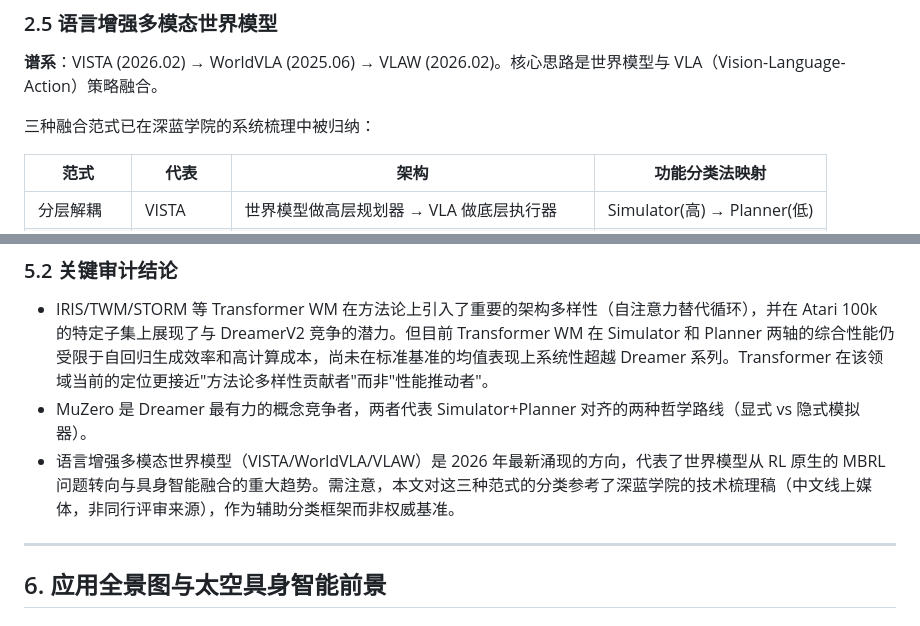
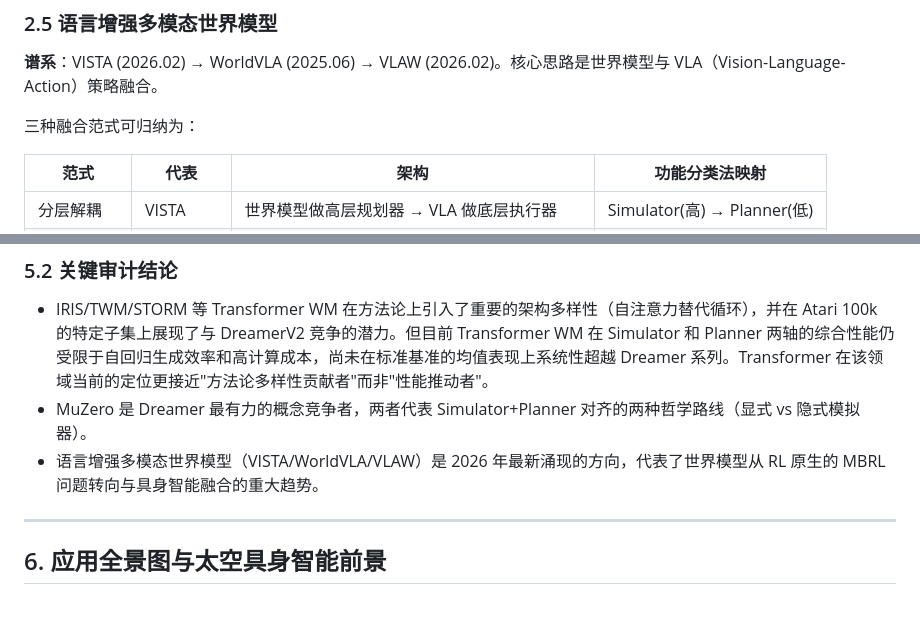
Before and after one commit to kezhiii/world-model, a Markdown page: world_model_review.md, 2 parts joined by grey strips. Drawn GitHub-style.

Commit message:
Remove 深蓝学院 reference as requested

```diff
--- a/world_model_review.md
+++ b/world_model_review.md
@@ -90,7 +90,7 @@ Sora 以时空 Patch 为最小单元，在 30 亿参数规模上展现了涌现
 
 **谱系**：VISTA (2026.02) → WorldVLA (2025.06) → VLAW (2026.02)。核心思路是世界模型与 VLA（Vision-Language-Action）策略融合。
 
-三种融合范式已在深蓝学院的系统梳理中被归纳：
+三种融合范式可归纳为：
 
 | 范式 | 代表 | 架构 | 功能分类法映射 |
 |------|------|------|-------------|
@@ -212,7 +212,7 @@ arXiv:2606.00133 明确识别出的"物理先验网络"路线（PINN, 可微分
 
 - IRIS/TWM/STORM 等 Transformer WM 在方法论上引入了重要的架构多样性（自注意力替代循环），并在 Atari 100k 的特定子集上展现了与 DreamerV2 竞争的潜力。但目前 Transformer WM 在 Simulator 和 Planner 两轴的综合性能仍受限于自回归生成效率和高计算成本，尚未在标准基准的均值表现上系统性超越 Dreamer 系列。Transformer 在该领域当前的定位更接近"方法论多样性贡献者"而非"性能推动者"。
 - MuZero 是 Dreamer 最有力的概念竞争者，两者代表 Simulator+Planner 对齐的两种哲学路线（显式 vs 隐式模拟器）。
-- 语言增强多模态世界模型（VISTA/WorldVLA/VLAW）是 2026 年最新涌现的方向，代表了世界模型从 RL 原生的 MBRL 问题转向与具身智能融合的重大趋势。需注意，本文对这三种范式的分类参考了深蓝学院的技术梳理稿（中文线上媒体，非同行评审来源），作为辅助分类框架而非权威基准。
+- 语言增强多模态世界模型（VISTA/WorldVLA/VLAW）是 2026 年最新涌现的方向，代表了世界模型从 RL 原生的 MBRL 问题转向与具身智能融合的重大趋势。
 
 ---
 
```
